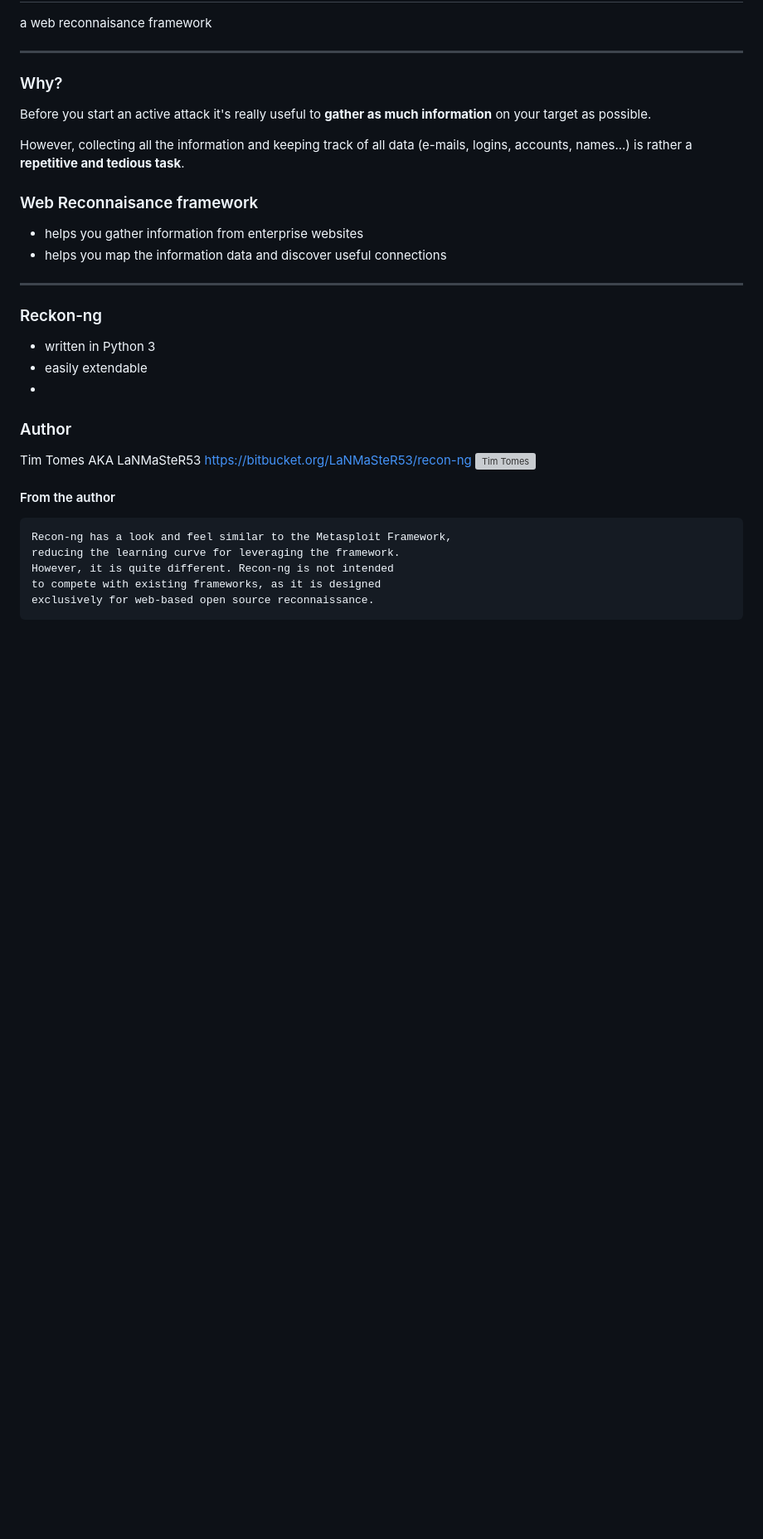
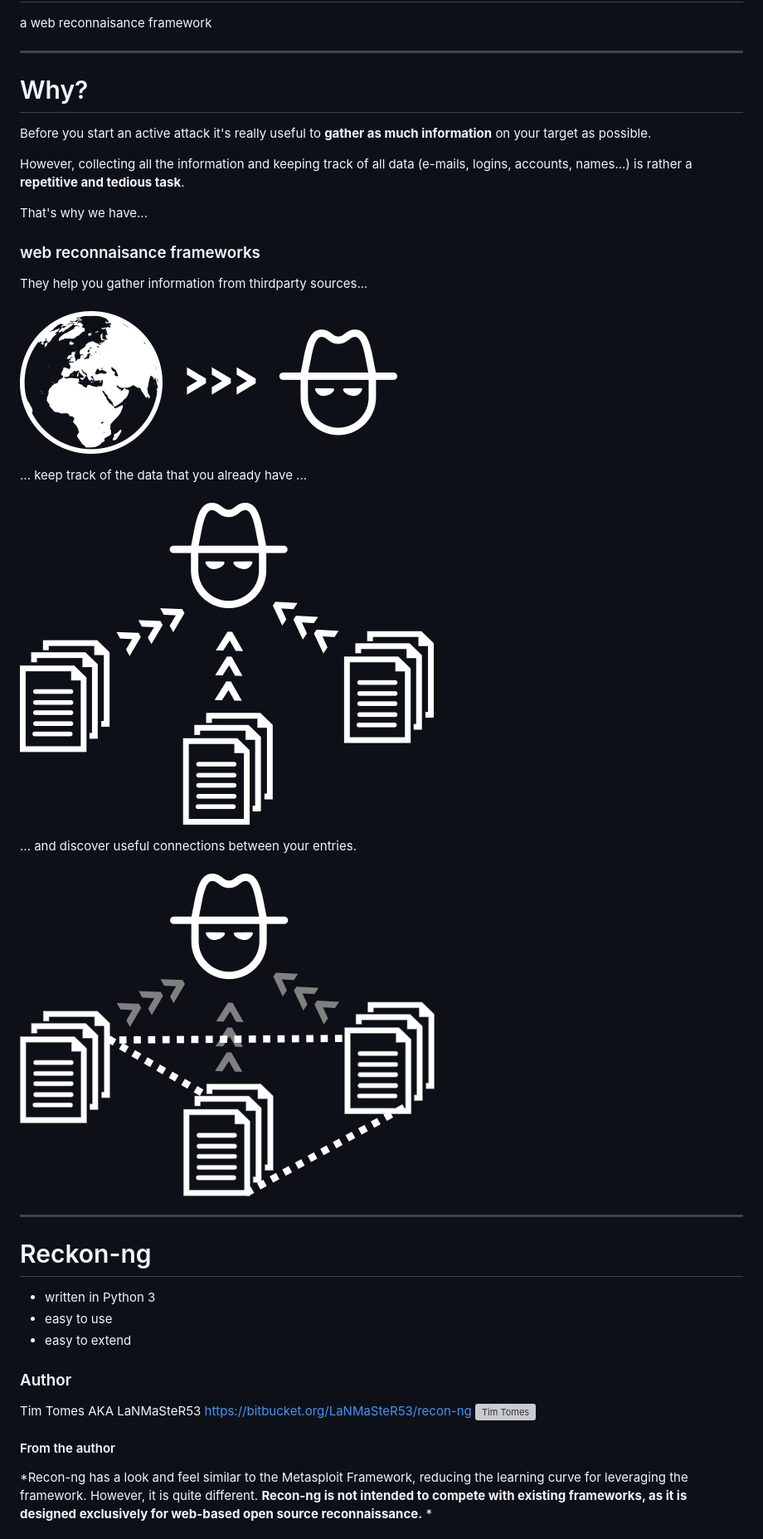
Before and after one commit to anteq/reckon-ng-eet-2017, a Markdown page: md/reckon.md, the part around the change printed below. Shown: that part at 83% size. Rendered like a GitHub page; pictures changed too: img/connect.png (added), img/sort.png (added), img/world.png (added); blank space fills up the shorter version; grey boxes are pictures that could not be loaded.

````diff
--- a/md/reckon.md
+++ b/md/reckon.md
@@ -3,23 +3,31 @@ a web reconnaisance framework
 
 ---
 
-### Why?
+# Why?
 
 Before you start an active attack it's really useful to **gather as much information** on your target as possible.
 
 However, collecting all the information and keeping track of all data (e-mails, logins, accounts, names...) is rather a **repetitive and tedious task**.
 
-### Web Reconnaisance framework
-- helps you gather information from enterprise websites
-- helps you map the information data and discover useful connections
+That's why we have...
+### web reconnaisance frameworks
+
+They help you gather information from thirdparty sources...<br /><br />
+![Gather](../img/world.png)
+
+... keep track of the data that you already have ...<br /><br />
+![Track](../img/sort.png)
+
+... and discover useful connections between your entries.<br /><br />
+![Discover](../img/connect.png)
 
 ---
 
-### Reckon-ng
+# Reckon-ng
 
 - written in Python 3
-- easily extendable
--
+- easy to use
+- easy to extend
 
 ### Author
 Tim Tomes AKA LaNMaSteR53
@@ -27,11 +35,9 @@ https://bitbucket.org/LaNMaSteR53/recon-ng
 ![Tim Tomes](img/tim_tomes.jpg)
 
 #### From the author
-```
-Recon-ng has a look and feel similar to the Metasploit Framework,
+*Recon-ng has a look and feel similar to the Metasploit Framework,
 reducing the learning curve for leveraging the framework.
-However, it is quite different. Recon-ng is not intended
+However, it is quite different. **Recon-ng is not intended
 to compete with existing frameworks, as it is designed
-exclusively for web-based open source reconnaissance.
-```
+exclusively for web-based open source reconnaissance.** *
 
````
Also changed, not shown: other parts of md/reckon.md (+171 -11 lines), img/intro.png (added), 2 other files.
